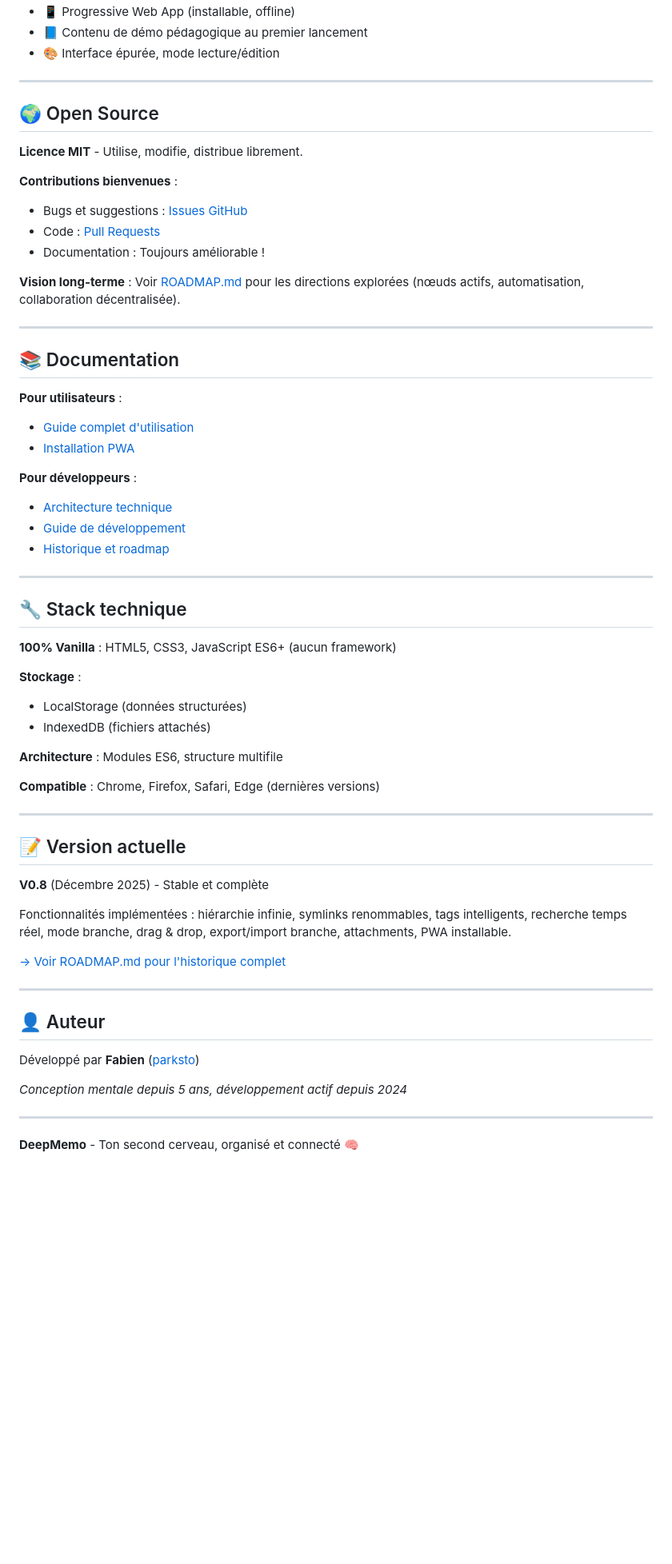
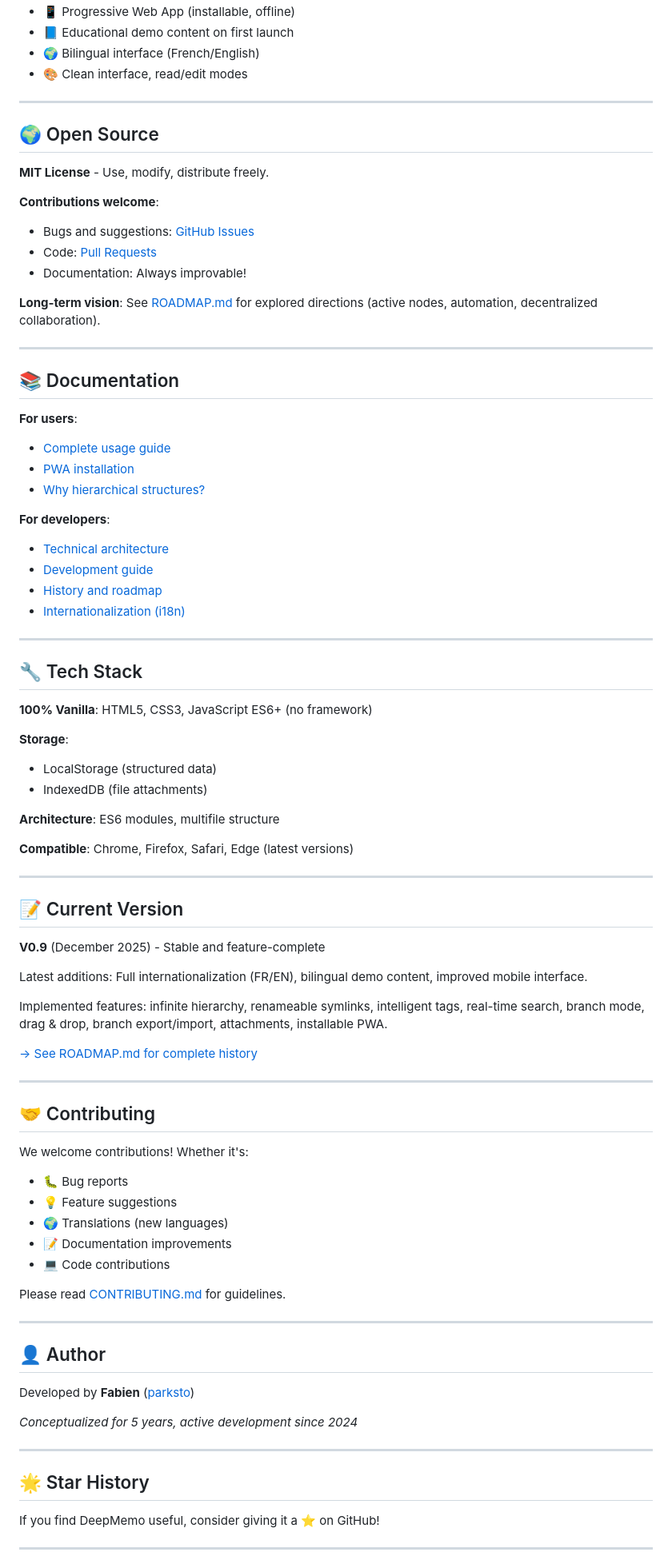
Before and after one commit to parksto/DeepMemo, a Markdown page: README.md, the part around one of its changes. Shown at 80% size. Drawn GitHub-style; blank space fills up the shorter version.

```diff
--- a/README.md
+++ b/README.md
@@ -65,65 +80,88 @@ python -m http.server 8000
 - 📱 Progressive Web App (installable, offline)
-- 📘 Contenu de démo pédagogique au premier lancement
-- 🎨 Interface épurée, mode lecture/édition
+- 📘 Educational demo content on first launch
+- 🌍 Bilingual interface (French/English)
+- 🎨 Clean interface, read/edit modes
 
 ---
 
 ## 🌍 Open Source
 
-**Licence MIT** - Utilise, modifie, distribue librement.
+**MIT License** - Use, modify, distribute freely.
 
-**Contributions bienvenues** :
-- Bugs et suggestions : [Issues GitHub](https://github.com/parksto/DeepMemo/issues)
-- Code : [Pull Requests](https://github.com/parksto/DeepMemo/pulls)
-- Documentation : Toujours améliorable !
+**Contributions welcome**:
+- Bugs and suggestions: [GitHub Issues](https://github.com/parksto/DeepMemo/issues)
+- Code: [Pull Requests](https://github.com/parksto/DeepMemo/pulls)
+- Documentation: Always improvable!
 
-**Vision long-terme** : Voir [ROADMAP.md](docs/ROADMAP.md) pour les directions explorées (nœuds actifs, automatisation, collaboration décentralisée).
+**Long-term vision**: See [ROADMAP.md](docs/ROADMAP.md) for explored directions (active nodes, automation, decentralized collaboration).
 
 ---
 
 ## 📚 Documentation
 
-**Pour utilisateurs** :
-- [Guide complet d'utilisation](docs/README.md)
-- [Installation PWA](docs/PWA.md)
+**For users**:
+- [Complete usage guide](docs/README.md)
+- [PWA installation](docs/PWA.md)
+- [Why hierarchical structures?](docs/HIERARCHICAL_STRUCTURES.md)
 
-**Pour développeurs** :
-- [Architecture technique](docs/ARCHITECTURE.md)
-- [Guide de développement](docs/CONTRIBUTING.md)
-- [Historique et roadmap](docs/ROADMAP.md)
+**For developers**:
+- [Technical architecture](docs/ARCHITECTURE.md)
+- [Development guide](docs/CONTRIBUTING.md)
+- [History and roadmap](docs/ROADMAP.md)
+- [Internationalization (i18n)](docs/I18N.md)
 
 ---
 
-## 🔧 Stack technique
+## 🔧 Tech Stack
 
-**100% Vanilla** : HTML5, CSS3, JavaScript ES6+ (aucun framework)
+**100% Vanilla**: HTML5, CSS3, JavaScript ES6+ (no framework)
 
-**Stockage** :
-- LocalStorage (données structurées)
-- IndexedDB (fichiers attachés)
+**Storage**:
+- LocalStorage (structured data)
+- IndexedDB (file attachments)
 
-**Architecture** : Modules ES6, structure multifile
+**Architecture**: ES6 modules, multifile structure
 
-**Compatible** : Chrome, Firefox, Safari, Edge (dernières versions)
+**Compatible**: Chrome, Firefox, Safari, Edge (latest versions)
 
 ---
 
-## 📝 Version actuelle
+## 📝 Current Version
 
-**V0.8** (Décembre 2025) - Stable et complète
+**V0.9** (December 2025) - Stable and feature-complete
 
-Fonctionnalités implémentées : hiérarchie infinie, symlinks renommables, tags intelligents, recherche temps réel, mode branche, drag & drop, export/import branche, attachments, PWA installable.
+Latest additions: Full internationalization (FR/EN), bilingual demo content, improved mobile interface.
 
-[→ Voir ROADMAP.md pour l'historique complet](docs/ROADMAP.md)
+Implemented features: infinite hierarchy, renameable symlinks, intelligent tags, real-time search, branch mode, drag & drop, branch export/import, attachments, installable PWA.
+
+[→ See ROADMAP.md for complete history](docs/ROADMAP.md)
 
 ---
 
-## 👤 Auteur
+## 🤝 Contributing
 
-Développé par **Fabien** ([parksto](https://github.com/parksto))
+We welcome contributions! Whether it's:
+- 🐛 Bug reports
+- 💡 Feature suggestions
+- 🌍 Translations (new languages)
+- 📝 Documentation improvements
+- 💻 Code contributions
 
-*Conception mentale depuis 5 ans, développement actif depuis 2024*
+Please read [CONTRIBUTING.md](docs/CONTRIBUTING.md) for guidelines.
 
 ---
 
-**DeepMemo** - Ton second cerveau, organisé et connecté 🧠
+## 👤 Author
+
+Developed by **Fabien** ([parksto](https://github.com/parksto))
+
+*Conceptualized for 5 years, active development since 2024*
+
+---
+
+## 🌟 Star History
+
+If you find DeepMemo useful, consider giving it a ⭐ on GitHub!
+
+---
+
```
Also changed, not shown: other parts of README.md (+53 -35 lines), README.fr.md (added, +148 -0 lines).
